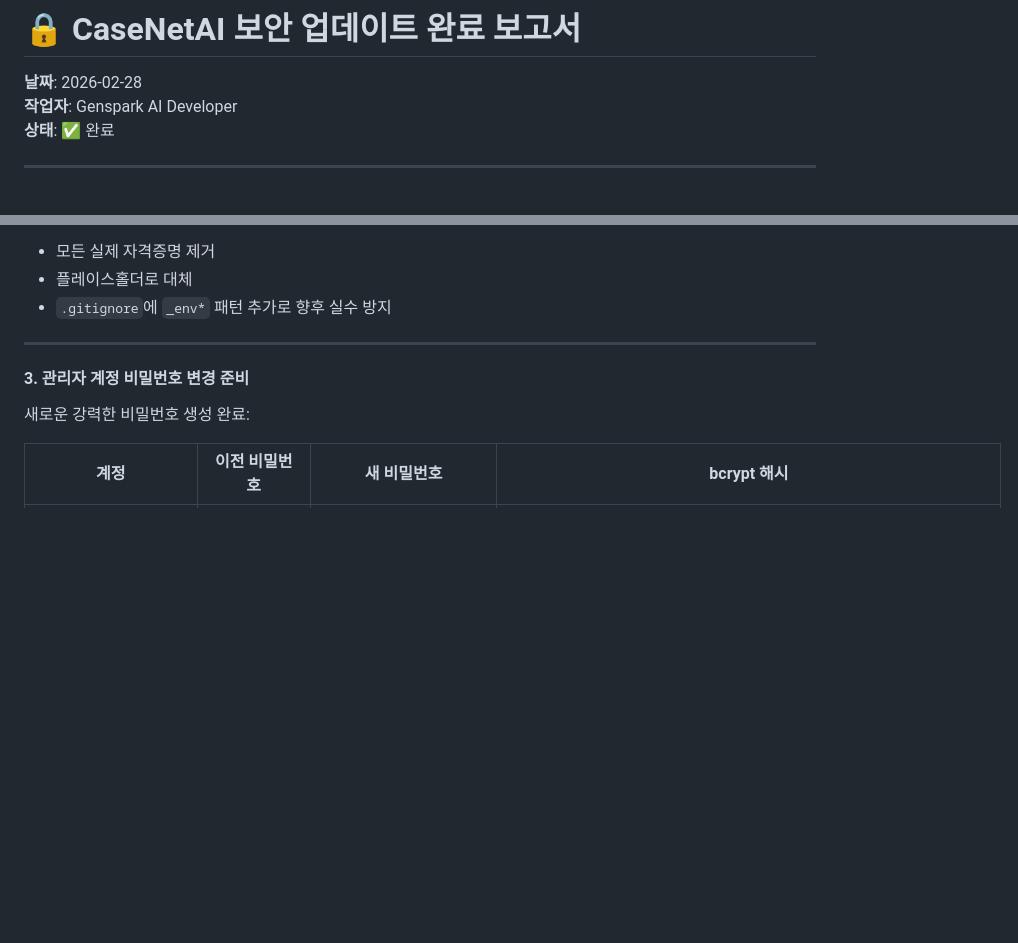
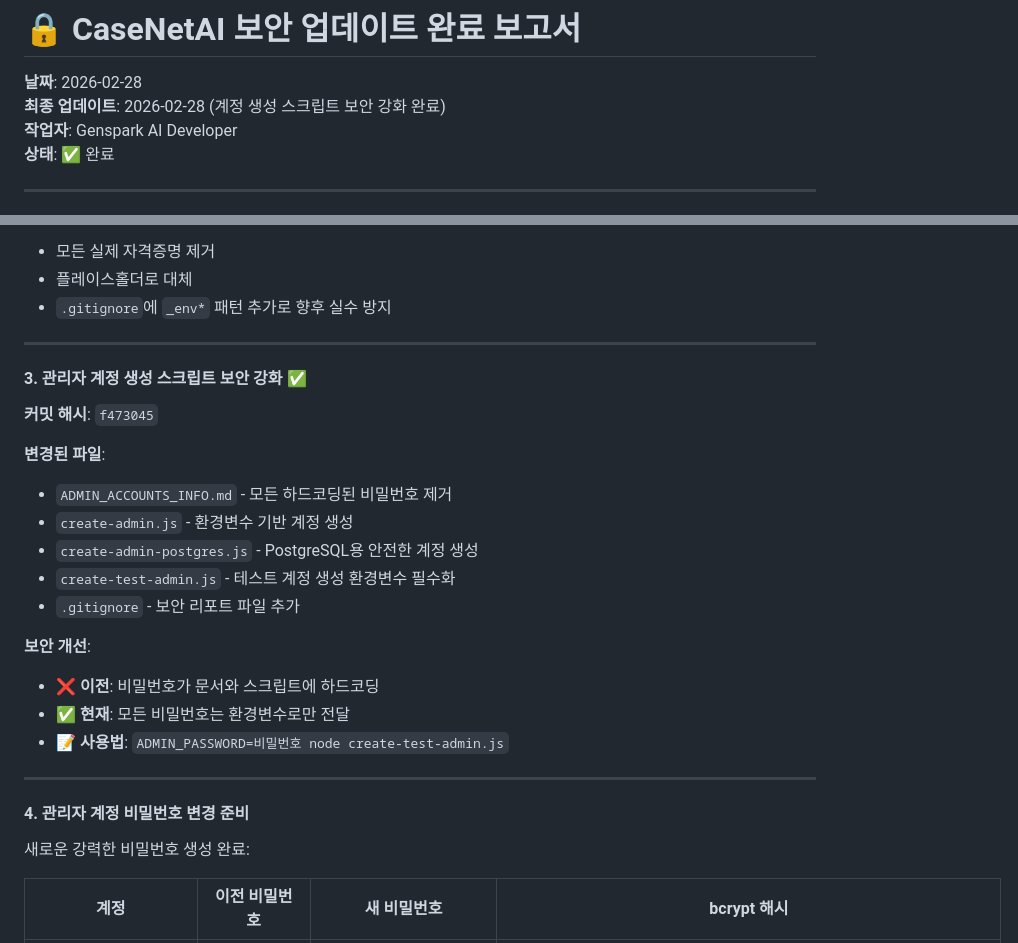
Before and after one commit to YUNHYEONJUN/casenetai, a Markdown page: SECURITY_UPDATE_2026-02-28.md, 2 parts joined by grey strips. GitHub-like rendering; blank space fills up the shorter version.

Commit message:
docs: 보안 업데이트 보고서에 계정 스크립트 강화 내역 추가

```diff
--- a/SECURITY_UPDATE_2026-02-28.md
+++ b/SECURITY_UPDATE_2026-02-28.md
@@ -1,5 +1,6 @@
 # 🔒 CaseNetAI 보안 업데이트 완료 보고서
 **날짜**: 2026-02-28
+**최종 업데이트**: 2026-02-28 (계정 생성 스크립트 보안 강화 완료)
 **작업자**: Genspark AI Developer
 **상태**: ✅ 완료
 
@@ -42,7 +43,25 @@ git push origin --force --all
 
 ---
 
-#### 3. 관리자 계정 비밀번호 변경 준비
+#### 3. 관리자 계정 생성 스크립트 보안 강화 ✅
+
+**커밋 해시**: `f473045`
+
+**변경된 파일**:
+- `ADMIN_ACCOUNTS_INFO.md` - 모든 하드코딩된 비밀번호 제거
+- `create-admin.js` - 환경변수 기반 계정 생성
+- `create-admin-postgres.js` - PostgreSQL용 안전한 계정 생성
+- `create-test-admin.js` - 테스트 계정 생성 환경변수 필수화
+- `.gitignore` - 보안 리포트 파일 추가
+
+**보안 개선**:
+- ❌ **이전**: 비밀번호가 문서와 스크립트에 하드코딩
+- ✅ **현재**: 모든 비밀번호는 환경변수로만 전달
+- 📝 **사용법**: `ADMIN_PASSWORD=비밀번호 node create-test-admin.js`
+
+---
+
+#### 4. 관리자 계정 비밀번호 변경 준비
 
 새로운 강력한 비밀번호 생성 완료:
 
```
